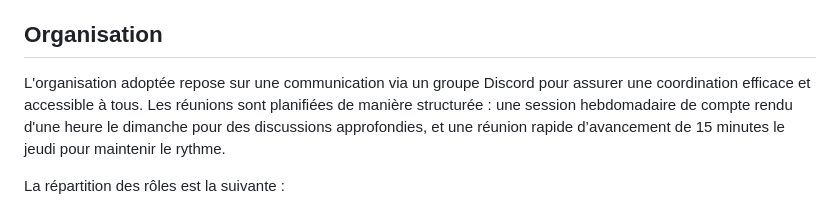
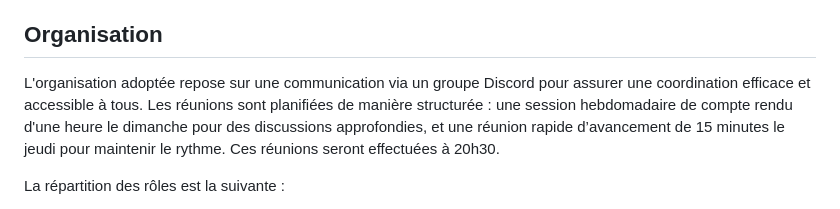
Before and after one commit to ismailchakrane/DataViz2024.github.io, a Markdown page: README.md, the part around the change. Drawn GitHub-style.

Commit message:
Add date

```diff
--- a/README.md
+++ b/README.md
@@ -92,7 +92,7 @@ Elle offre des atouts intéressants notamment l’utilisation de couleurs rouge
 Cependant, certains aspects peuvent être améliorés. Le texte rouge sur fond noir nuit à la lisibilité, en particulier pour les personnes ayant des déficiences visuelles. La densité d’informations pourrait être allégée pour éviter de submerger l’utilisateur, et le graphique temporel manque de détails pour analyser précisément les tendances. En ajoutant plus de granularité, de filtres interactifs et une palette de couleurs plus accessible, cette visualisation serait encore plus pertinente pour répondre aux besoins des utilisateurs des plateformes de streaming.
 
 ## Organisation
-L'organisation adoptée repose sur une communication via un groupe Discord pour assurer une coordination efficace et accessible à tous. Les réunions sont planifiées de manière structurée : une session hebdomadaire de compte rendu d'une heure le dimanche pour des discussions approfondies, et une réunion rapide d’avancement de 15 minutes le jeudi pour maintenir le rythme.
+L'organisation adoptée repose sur une communication via un groupe Discord pour assurer une coordination efficace et accessible à tous. Les réunions sont planifiées de manière structurée : une session hebdomadaire de compte rendu d'une heure le dimanche pour des discussions approfondies, et une réunion rapide d’avancement de 15 minutes le jeudi pour maintenir le rythme. Ces réunions seront effectuées à 20h30.
 
 La répartition des rôles est la suivante :
 - Aida et Ismail se concentreront sur le design et le développement avec D3
```
